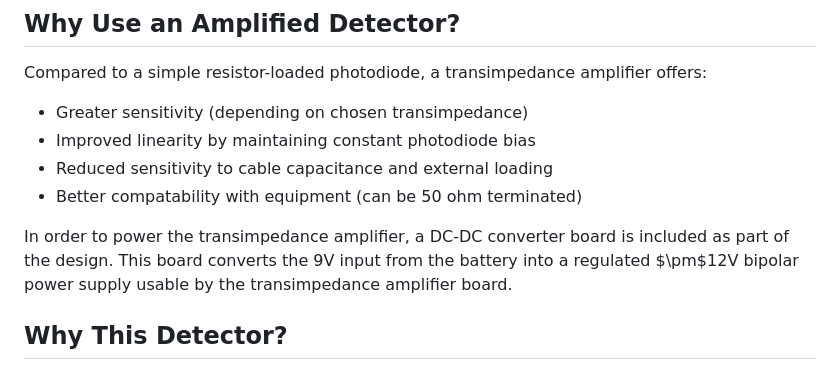
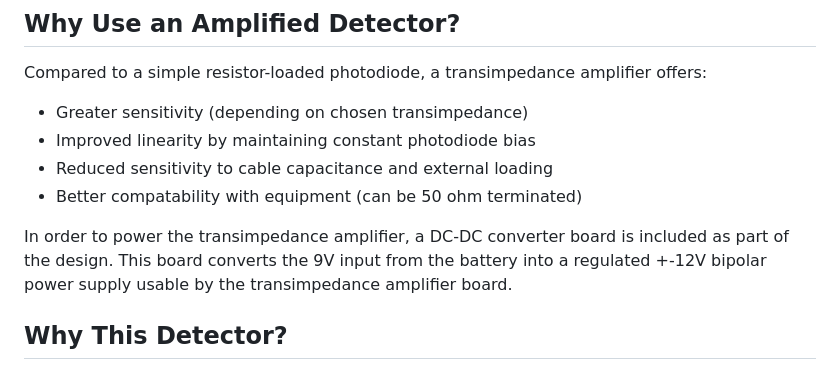
Before and after one commit to jaymz07/Photodetector-Battery, a Markdown page: README.md, the part around the change. GitHub-like rendering.

```diff
--- a/README.md
+++ b/README.md
@@ -46,7 +46,7 @@ Compared to a simple resistor-loaded photodiode, a transimpedance amplifier offe
 - Reduced sensitivity to cable capacitance and external loading
 - Better compatability with equipment (can be 50 ohm terminated)
 
-In order to power the transimpedance amplifier, a DC-DC converter board is included as part of the design. This board converts the 9V input from the battery into a regulated $\pm$12V bipolar power supply usable by the transimpedance amplifier board.
+In order to power the transimpedance amplifier, a DC-DC converter board is included as part of the design. This board converts the 9V input from the battery into a regulated +-12V bipolar power supply usable by the transimpedance amplifier board.
 
 ## Why This Detector?
 
```
